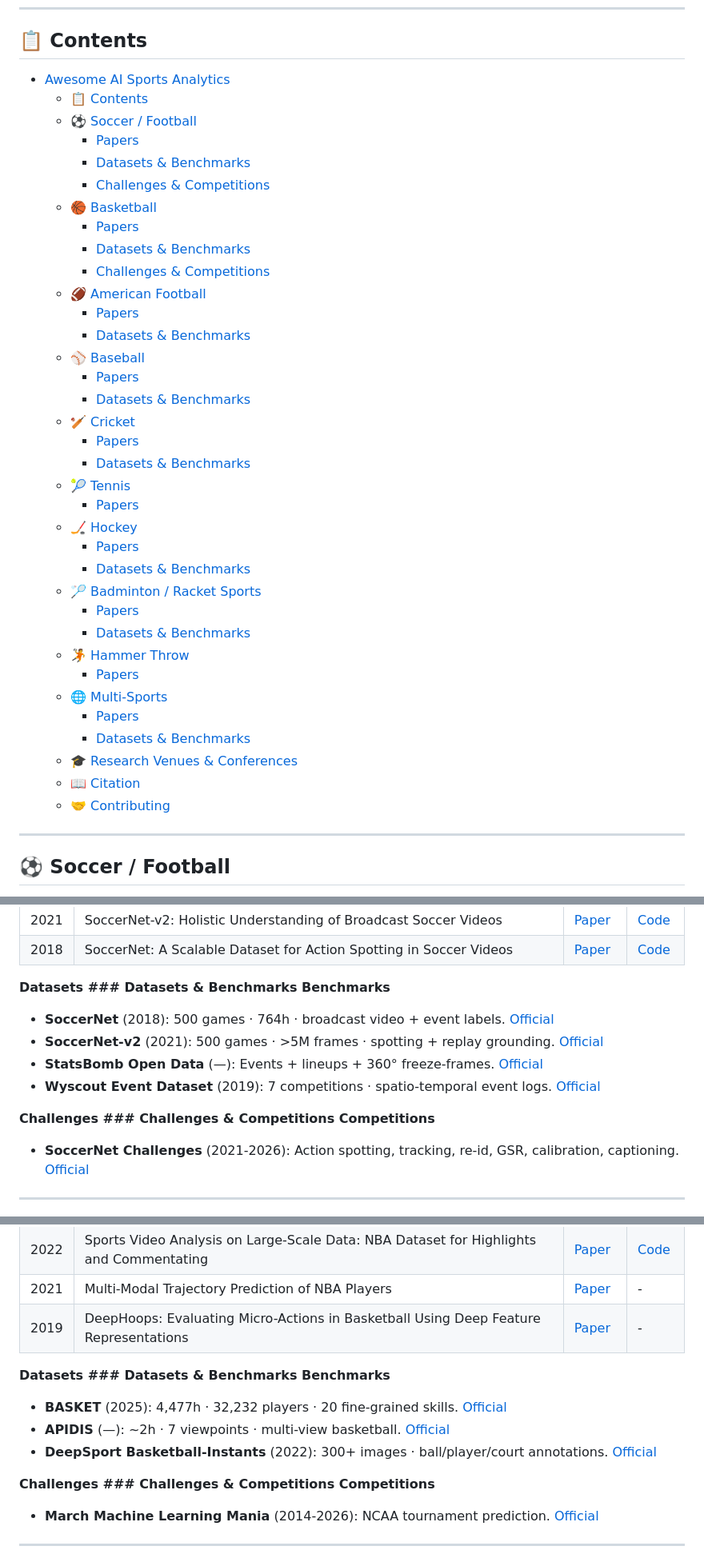
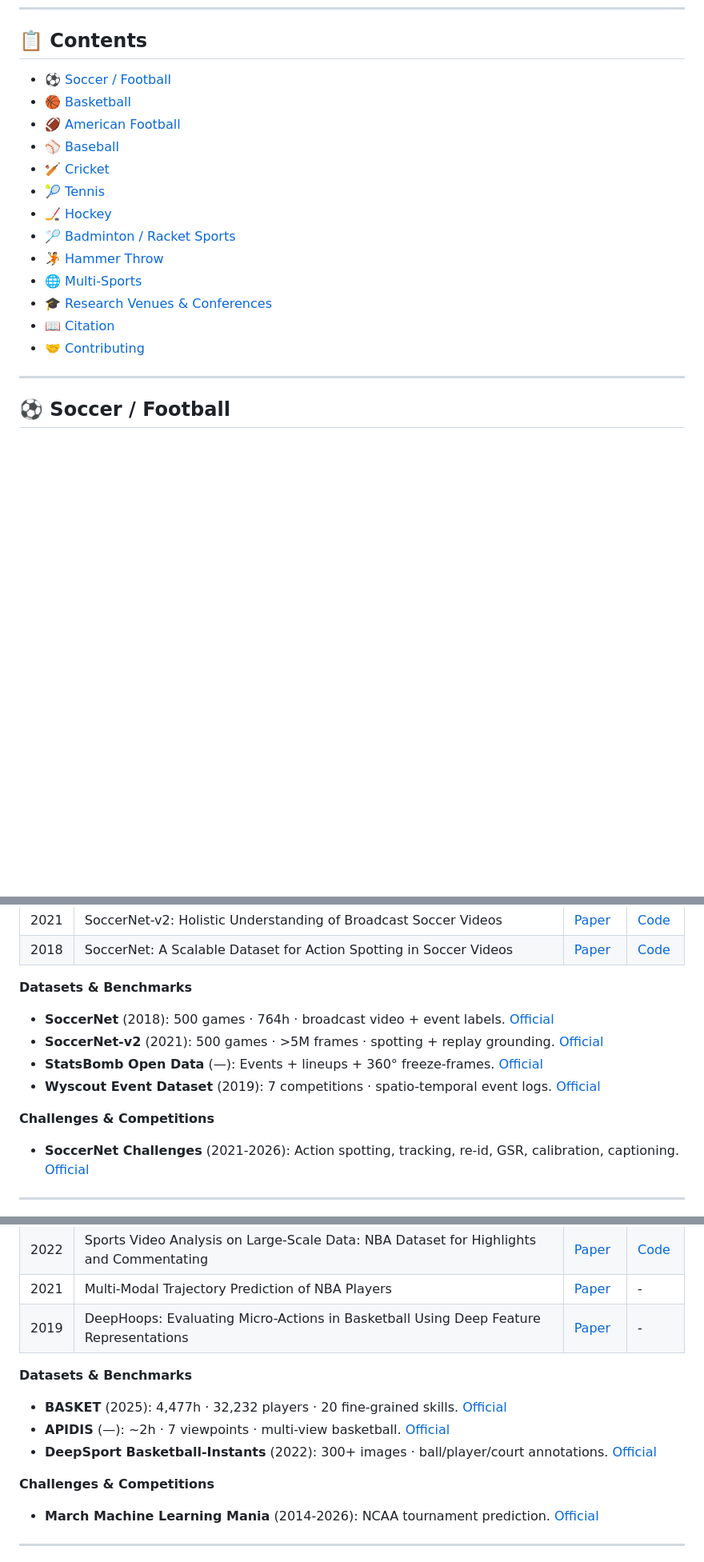
Before and after one commit to AhmedEH28/Awesome-Sports-Analytics-AI, a Markdown page: Readme.md, 3 parts joined by grey strips. Shown at 80% size. Rendered like a GitHub page; blank space fills up the shorter version.

Commit message:
Fix Contents TOC and clean up corrupted subsection lines

```diff
--- a/Readme.md
+++ b/Readme.md
@@ -11,41 +11,19 @@
 
 ## 📋 Contents
 
-- [Awesome AI Sports Analytics](#awesome-ai-sports-analytics)
-  - [📋 Contents](#-contents)
-  - [⚽ Soccer / Football](#-soccer--football)
-    - [Papers](#papers)
-    - [Datasets \& Benchmarks](#datasets--benchmarks)
-    - [Challenges \& Competitions](#challenges--competitions)
-  - [🏀 Basketball](#-basketball)
-    - [Papers](#papers-1)
-    - [Datasets \& Benchmarks](#datasets--benchmarks-1)
-    - [Challenges \& Competitions](#challenges--competitions-1)
-  - [🏈 American Football](#-american-football)
-    - [Papers](#papers-2)
-    - [Datasets \& Benchmarks](#datasets--benchmarks-2)
-  - [⚾ Baseball](#-baseball)
-    - [Papers](#papers-3)
-    - [Datasets \& Benchmarks](#datasets--benchmarks-3)
-  - [🏏 Cricket](#-cricket)
-    - [Papers](#papers-4)
-    - [Datasets \& Benchmarks](#datasets--benchmarks-4)
-  - [🎾 Tennis](#-tennis)
-    - [Papers](#papers-5)
-  - [🏒 Hockey](#-hockey)
-    - [Papers](#papers-6)
-    - [Datasets \& Benchmarks](#datasets--benchmarks-5)
-  - [🏸 Badminton / Racket Sports](#-badminton--racket-sports)
-    - [Papers](#papers-7)
-    - [Datasets \& Benchmarks](#datasets--benchmarks-6)
-  - [🤾 Hammer Throw](#-hammer-throw)
-    - [Papers](#papers-8)
-  - [🌐 Multi-Sports](#-multi-sports)
-    - [Papers](#papers-9)
-    - [Datasets \& Benchmarks](#datasets--benchmarks-7)
-  - [🎓 Research Venues \& Conferences](#-research-venues--conferences)
-  - [📖 Citation](#-citation)
-  - [🤝 Contributing](#-contributing)
+- [⚽ Soccer / Football](#-soccer--football)
+- [🏀 Basketball](#-basketball)
+- [🏈 American Football](#-american-football)
+- [⚾ Baseball](#-baseball)
+- [🏏 Cricket](#-cricket)
+- [🎾 Tennis](#-tennis)
+- [🏒 Hockey](#-hockey)
+- [🏸 Badminton / Racket Sports](#-badminton--racket-sports)
+- [🤾 Hammer Throw](#-hammer-throw)
+- [🌐 Multi-Sports](#-multi-sports)
+- [🎓 Research Venues \& Conferences](#-research-venues--conferences)
+- [📖 Citation](#-citation)
+- [🤝 Contributing](#-contributing)
 
 ---
 
@@ -66,7 +44,7 @@
 | 2021 | SoccerNet-v2: Holistic Understanding of Broadcast Soccer Videos | [Paper](https://arxiv.org/abs/2011.13367) | [Code](https://github.com/SilvioGiancola/SoccerNetv2-DevKit) |
 | 2018 | SoccerNet: A Scalable Dataset for Action Spotting in Soccer Videos | [Paper](https://arxiv.org/abs/1804.04527) | [Code](https://github.com/SilvioGiancola/SoccerNet-code) |
 
-**Datasets ### Datasets & Benchmarks Benchmarks**
+**Datasets & Benchmarks**
 
 - **SoccerNet** (2018): 500 games · 764h · broadcast video + event labels. [Official](https://www.soccer-net.org/)
 - **SoccerNet-v2** (2021): 500 games · >5M frames · spotting + replay grounding. [Official](https://silviogiancola.github.io/SoccerNetv2/)
@@ -74,7 +52,7 @@
 - **Wyscout Event Dataset** (2019): 7 competitions · spatio-temporal event logs. [Official](https://figshare.com/collections/Soccer_match_event_dataset/4415000)
 
 
-**Challenges ### Challenges & Competitions Competitions**
+**Challenges & Competitions**
 
 - **SoccerNet Challenges** (2021-2026): Action spotting, tracking, re-id, GSR, calibration, captioning. [Official](https://www.soccer-net.org/challenges)
 
@@ -93,14 +71,14 @@
 | 2021 | Multi-Modal Trajectory Prediction of NBA Players | [Paper](https://openaccess.thecvf.com/content/WACV2021/papers/Hauri_Multi-Modal_Trajectory_Prediction_of_NBA_Players_WACV_2021_paper.pdf) | - |
 | 2019 | DeepHoops: Evaluating Micro-Actions in Basketball Using Deep Feature Representations | [Paper](https://dl.acm.org/doi/10.1145/3292500.3330719) | - |
 
-**Datasets ### Datasets & Benchmarks Benchmarks**
+**Datasets & Benchmarks**
 
 - **BASKET** (2025): 4,477h · 32,232 players · 20 fine-grained skills. [Official](https://sites.google.com/cs.unc.edu/basket)
 - **APIDIS** (—): ~2h · 7 viewpoints · multi-view basketball. [Official](https://ispgroup.gitlab.io/code/apidis/)
 - **DeepSport Basketball-Instants** (2022): 300+ images · ball/player/court annotations. [Official](https://www.kaggle.com/datasets/gabrielvanzandycke/deepsport-dataset)
 
 
-**Challenges ### Challenges & Competitions Competitions**
+**Challenges & Competitions**
 
 - **March Machine Learning Mania** (2014-2026): NCAA tournament prediction. [Official](https://www.kaggle.com/competitions/march-machine-learning-mania-2026)
 
```
Also changed, not shown: other parts of Readme.md (+6 -6 lines).
